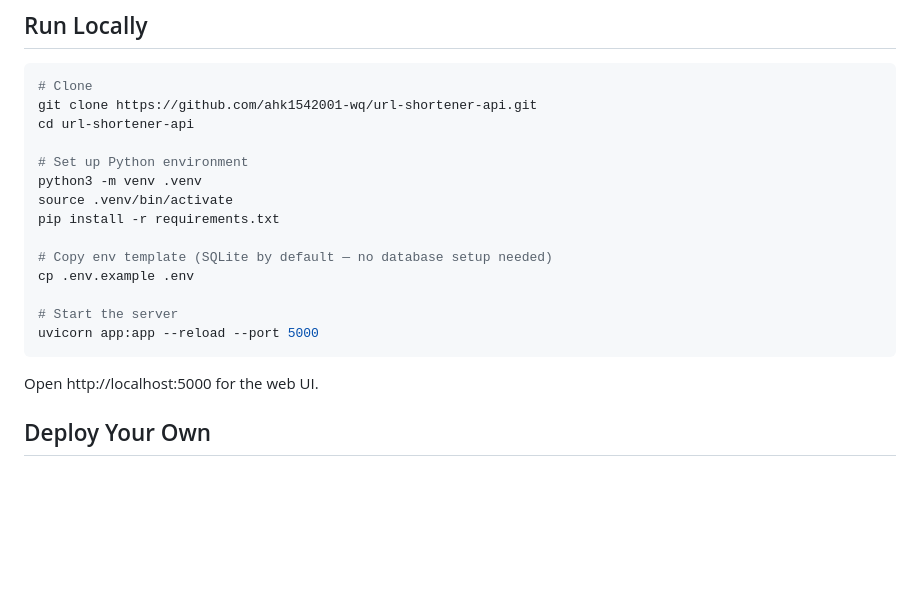
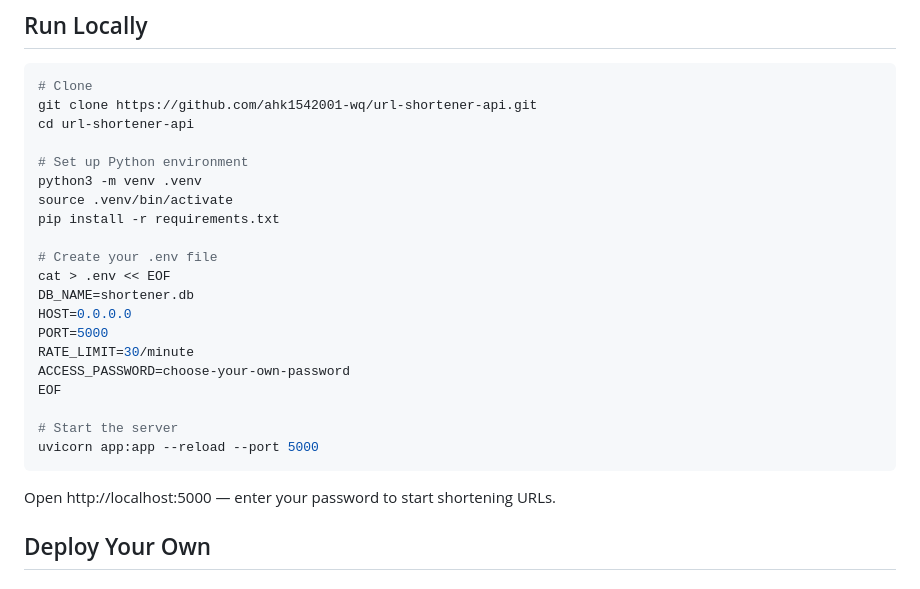
Before and after one commit to ahk1542001-wq/url-shortener-api, a Markdown page: README.md, the part around the change. Rendered like a GitHub page; blank space fills up the shorter version.

Commit message:
Clarify local setup instructions with password

````diff
--- a/README.md
+++ b/README.md
@@ -170,14 +170,20 @@ python3 -m venv .venv
 source .venv/bin/activate
 pip install -r requirements.txt
 
-# Copy env template (SQLite by default — no database setup needed)
-cp .env.example .env
+# Create your .env file
+cat > .env << EOF
+DB_NAME=shortener.db
+HOST=0.0.0.0
+PORT=5000
+RATE_LIMIT=30/minute
+ACCESS_PASSWORD=choose-your-own-password
+EOF
 
 # Start the server
 uvicorn app:app --reload --port 5000
 ```
 
-Open http://localhost:5000 for the web UI.
+Open http://localhost:5000 — enter your password to start shortening URLs.
 
 ## Deploy Your Own
 
````
